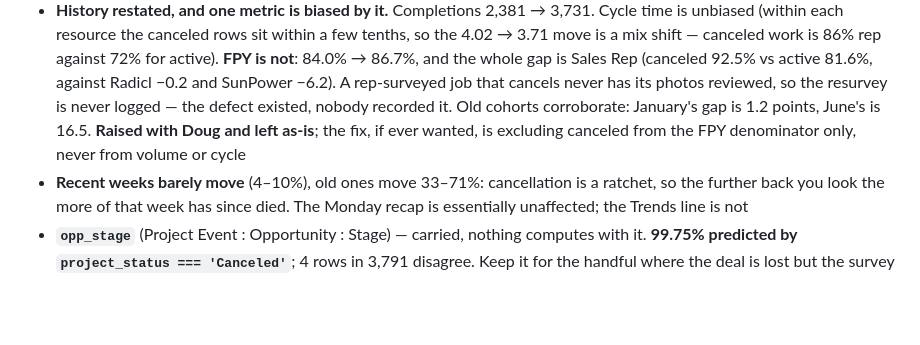
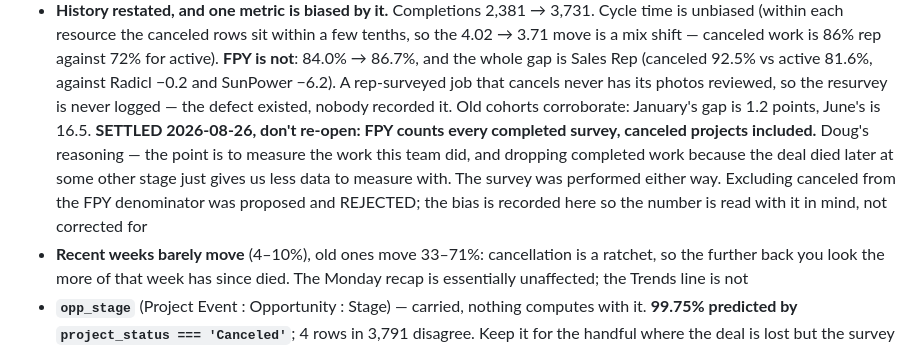
Before and after one commit to dregehr13/sunpower-survey-ops, a Markdown page: CLAUDE.md, the part around the change. GitHub-like rendering; blank space fills up the shorter version.

Commit message:
FPY counts every completed survey, canceled included
Doug's call, 2026-08-26, closing the question the last commit left open: the
point is to measure the work this team did, and dropping completed surveys
because the deal died later at some other stage just gives us less data to
measure with. The survey was performed either way.

No code change — this is already the behaviour. What changes is that
excluding canceled from the FPY denominator is now recorded as proposed and
REJECTED rather than as an open option, and the Sales Rep bias stays
documented so the number is read with it in mind rather than corrected for.

Co-Authored-By: Claude Opus 5 <noreply@anthropic.com>

```diff
--- a/CLAUDE.md
+++ b/CLAUDE.md
@@ -738,9 +738,14 @@ and added two columns. Row count 2,530 → 4,706, nothing dropped.
   gap is Sales Rep (canceled 92.5% vs active 81.6%, against Radicl −0.2 and
   SunPower −6.2). A rep-surveyed job that cancels never has its photos reviewed,
   so the resurvey is never logged — the defect existed, nobody recorded it. Old
-  cohorts corroborate: January's gap is 1.2 points, June's is 16.5. **Raised
-  with Doug and left as-is**; the fix, if ever wanted, is excluding canceled
-  from the FPY denominator only, never from volume or cycle
+  cohorts corroborate: January's gap is 1.2 points, June's is 16.5.
+  **SETTLED 2026-08-26, don't re-open: FPY counts every completed survey,
+  canceled projects included.** Doug's reasoning — the point is to measure the
+  work this team did, and dropping completed work because the deal died later
+  at some other stage just gives us less data to measure with. The survey was
+  performed either way. Excluding canceled from the FPY denominator was
+  proposed and REJECTED; the bias is recorded here so the number is read with
+  it in mind, not corrected for
 - **Recent weeks barely move** (4–10%), old ones move 33–71%: cancellation is a
   ratchet, so the further back you look the more of that week has since died.
   The Monday recap is essentially unaffected; the Trends line is not
```
